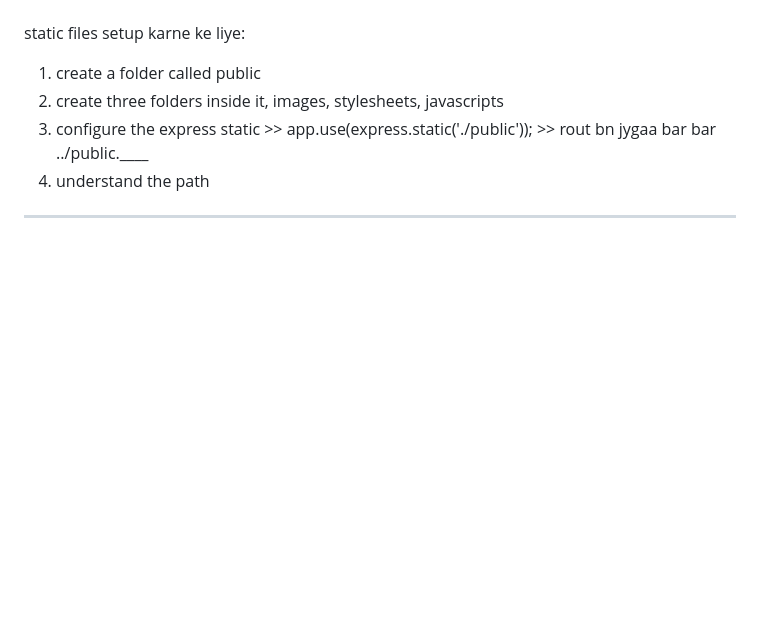
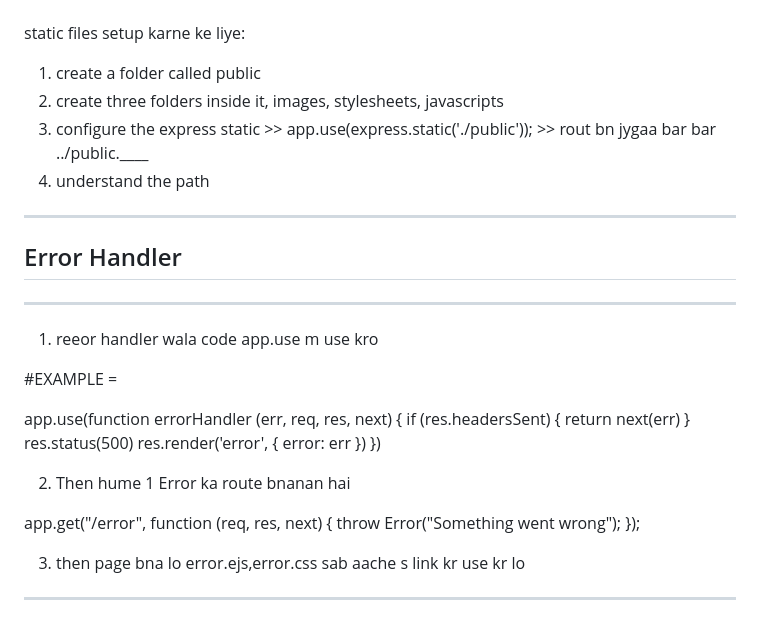
Before and after one commit to Anmol2004k/Backend_Core, a Markdown page: README.md, the part around the change. Rendered like a GitHub page; blank space fills up the shorter version.

Commit message:
Error handling

```diff
--- a/README.md
+++ b/README.md
@@ -167,3 +167,29 @@ static files setup karne ke liye:
    4. understand the path
 
 ------------------------------
+
+
+## Error Handler
+------------------------------
+1. reeor handler wala code app.use m use kro
+
+#EXAMPLE =
+
+app.use(function errorHandler (err, req, res, next) {
+if (res.headersSent) {
+return next(err)
+}
+res.status(500)
+res.render('error', { error: err })
+})
+
+2. Then hume 1 Error ka route bnanan hai
+
+app.get("/error", function (req, res, next) {
+throw Error("Something went wrong");
+});
+
+3. then page bna lo error.ejs,error.css sab aache s link kr use kr lo
+
+
+------------------------------
```
